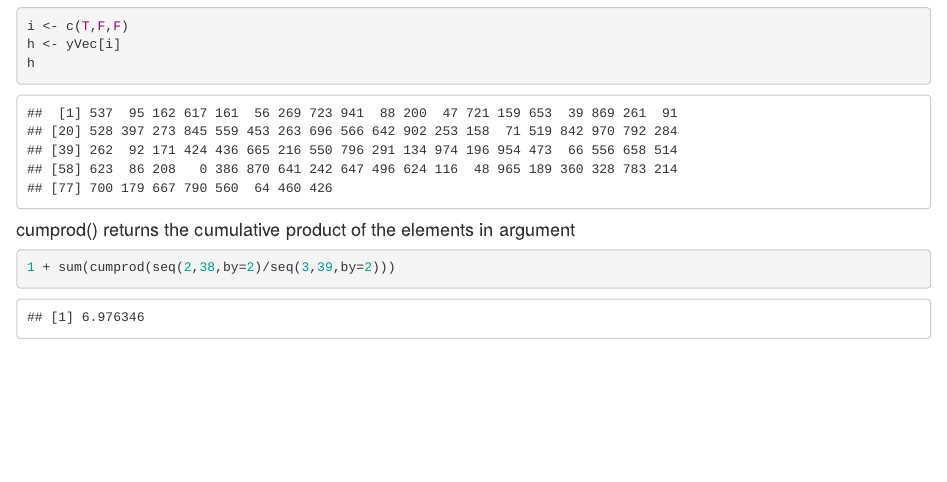
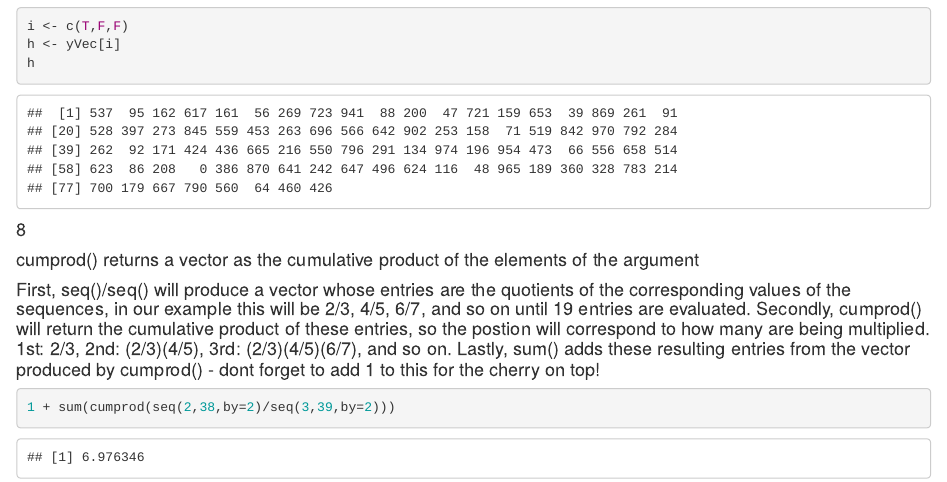
Before and after one commit to Bnewbold27/Newbold_Brett_R, an R Markdown document (Newbold_Brett_HW4.Rmd): the page in a window 1100 px wide, from 8040 px down. Rendered offline with R 4.5, knitr and Pandoc, with nearby package versions.

Commit message:
Corrected Version
Group D

````diff
--- a/Newbold_Brett_HW4.Rmd
+++ b/Newbold_Brett_HW4.Rmd
@@ -204,11 +200,9 @@
 h <- yVec[i]
 h
 ```
-
----
-#8
----
-#### cumprod() returns the cumulative product of the elements in argument
+#### 8
+#### cumprod() returns a vector as the cumulative product of the elements of the argument
+#### First, seq()/seq() will produce a vector whose entries are the quotients of the corresponding values of the sequences, in our example this will be 2/3, 4/5, 6/7, and so on until 19 entries are evaluated. Secondly, cumprod() will return the cumulative product of these entries, so the postion will correspond to how many are being multiplied. 1st: 2/3, 2nd: (2/3)(4/5), 3rd: (2/3)(4/5)(6/7), and so on. Lastly, sum() adds these resulting entries from the vector produced by cumprod() - dont forget to add 1 to this for the cherry on top!
 ```{r}
 1 + sum(cumprod(seq(2,38,by=2)/seq(3,39,by=2)))
 ```
````
Also changed, not shown: Newbold_Brett_HW4.Rmd (4 more changed lines).
